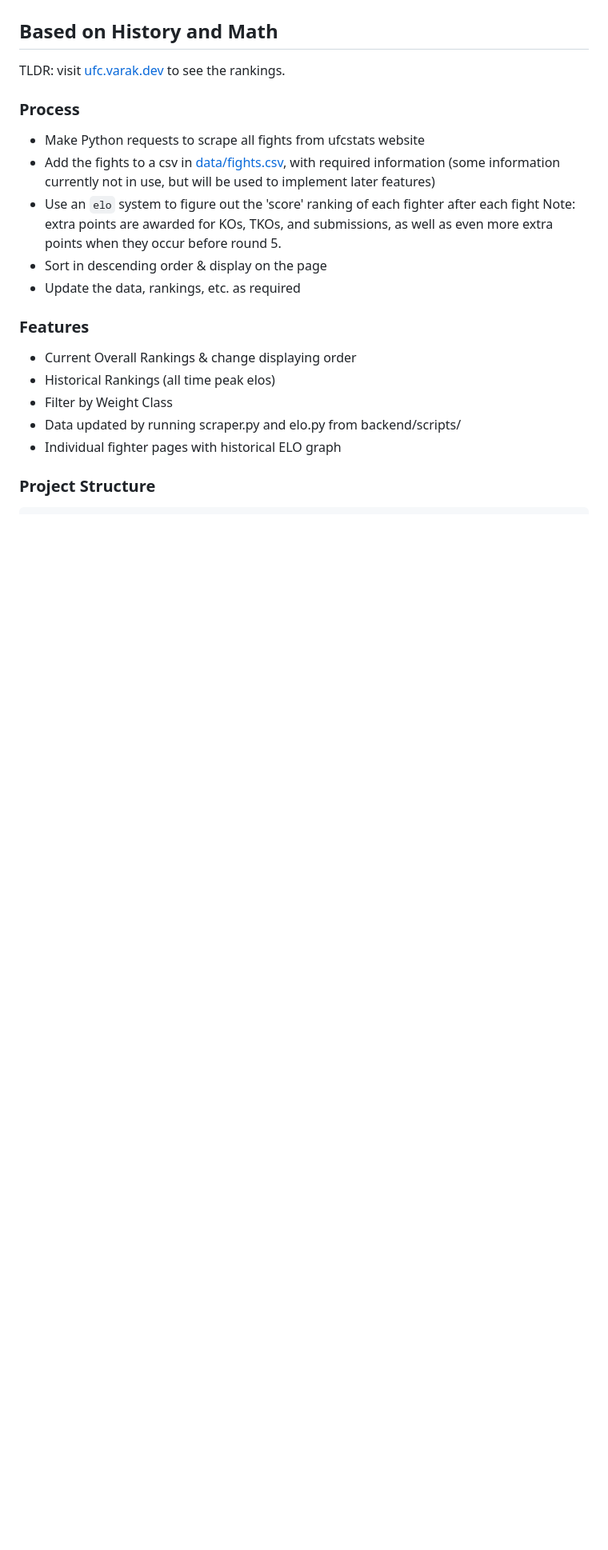
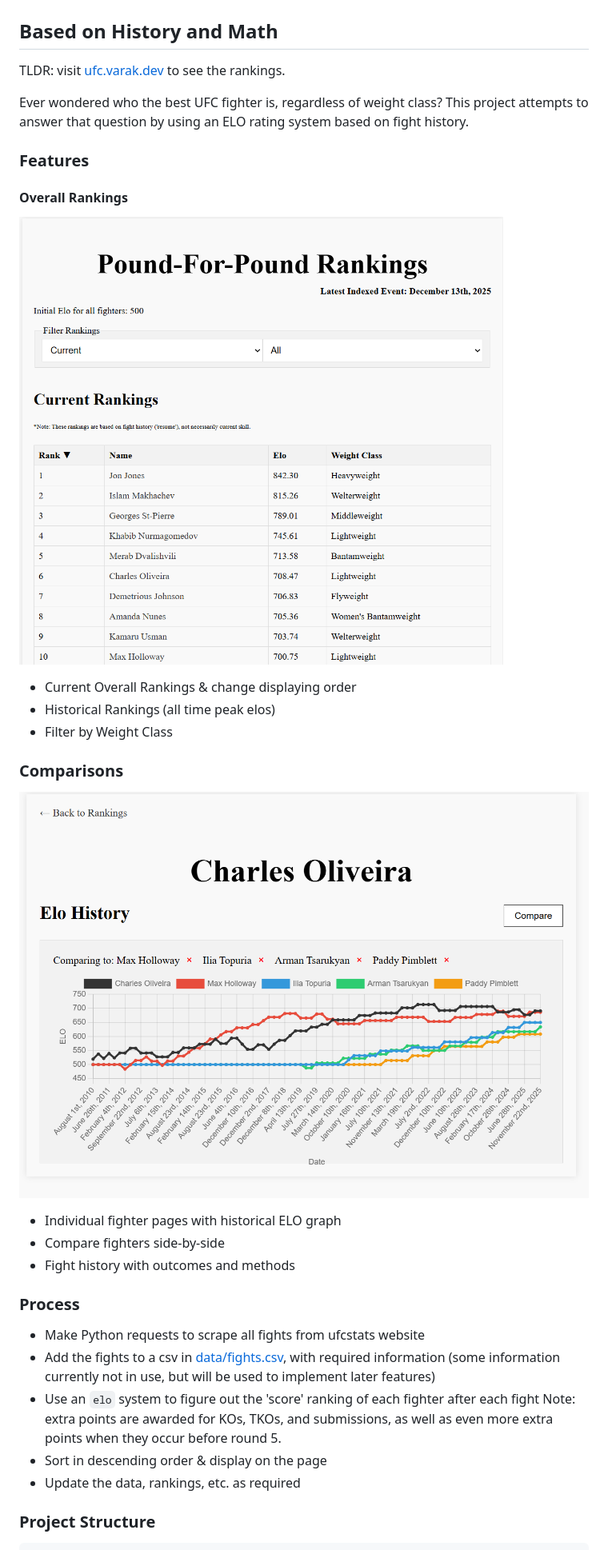
Before and after one commit to intelligent-username/UFC-P4P, a Markdown page: README.md, the part around the change printed below. Shown: that part at 80% size. Rendered like a GitHub page; pictures changed too: imgs/Compare.png (added), imgs/Main.png (added); blank space fills up the shorter version.

````diff
--- a/README.md
+++ b/README.md
@@ -3,6 +3,27 @@
 ## Based on History and Math
 
 TLDR: visit [ufc.varak.dev](https://ufc.varak.dev) to see the rankings.
+
+Ever wondered who the best UFC fighter is, regardless of weight class? This project attempts to answer that question by using an ELO rating system based on fight history.
+
+### Features
+
+
+#### Overall Rankings
+
+![Overall Rankings](imgs/Main.png)
+
+- Current Overall Rankings & change displaying order
+- Historical Rankings (all time peak elos)
+- Filter by Weight Class
+
+### Comparisons
+
+![Individual Fighters](imgs/Compare.png)
+
+- Individual fighter pages with historical ELO graph
+- Compare fighters side-by-side
+- Fight history with outcomes and methods
 
 ### Process
 
@@ -13,14 +34,6 @@ TLDR: visit [ufc.varak.dev](https://ufc.varak.dev) to see the rankings.
 - Sort in descending order & display on the page
 - Update the data, rankings, etc. as required
 
-### Features
-
-- Current Overall Rankings & change displaying order
-- Historical Rankings (all time peak elos)
-- Filter by Weight Class
-- Data updated by running scraper.py and elo.py from backend/scripts/
-- Individual fighter pages with historical ELO graph
-
 ### Project Structure
 
 ```md
````
Also changed, not shown: other parts of README.md (+27 -11 lines), 11 other files.
